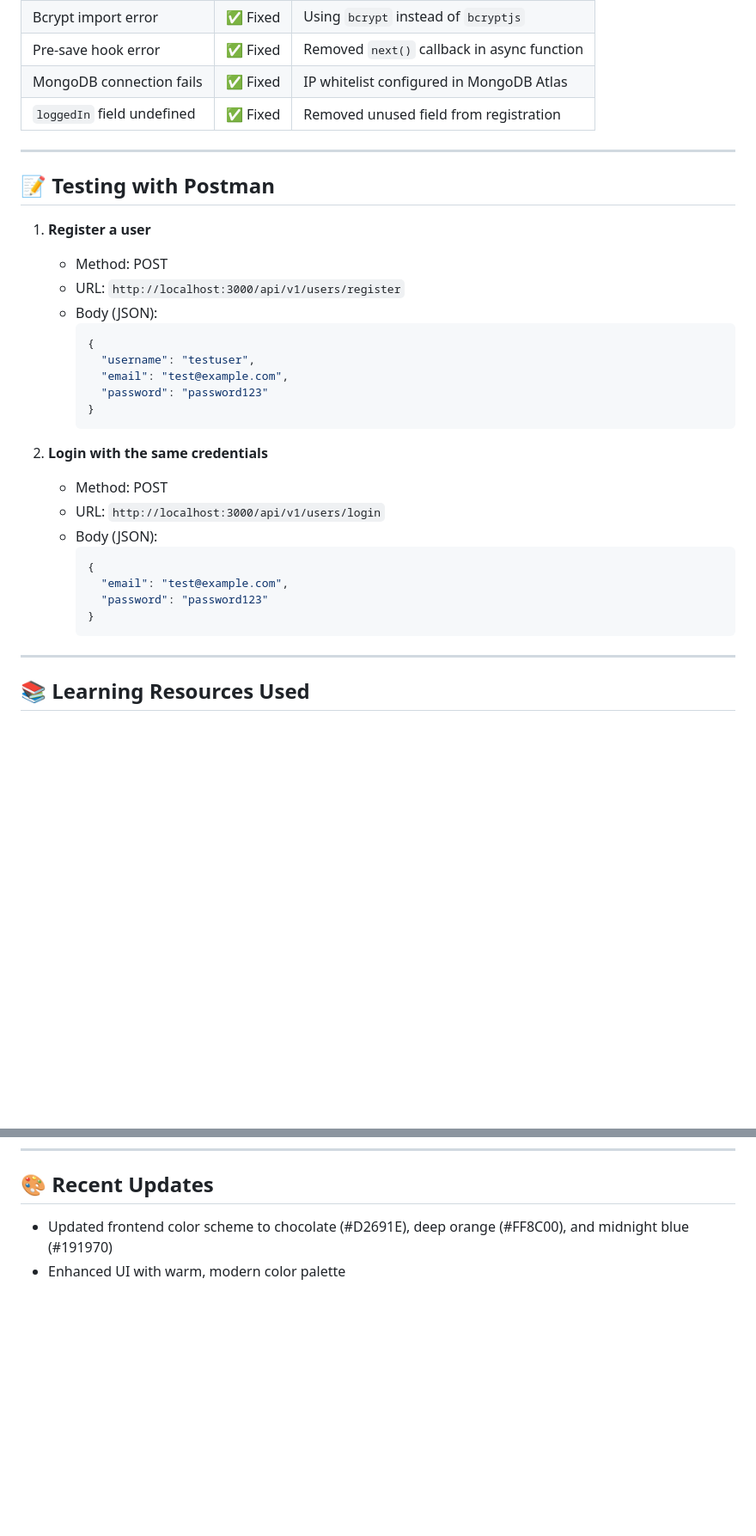
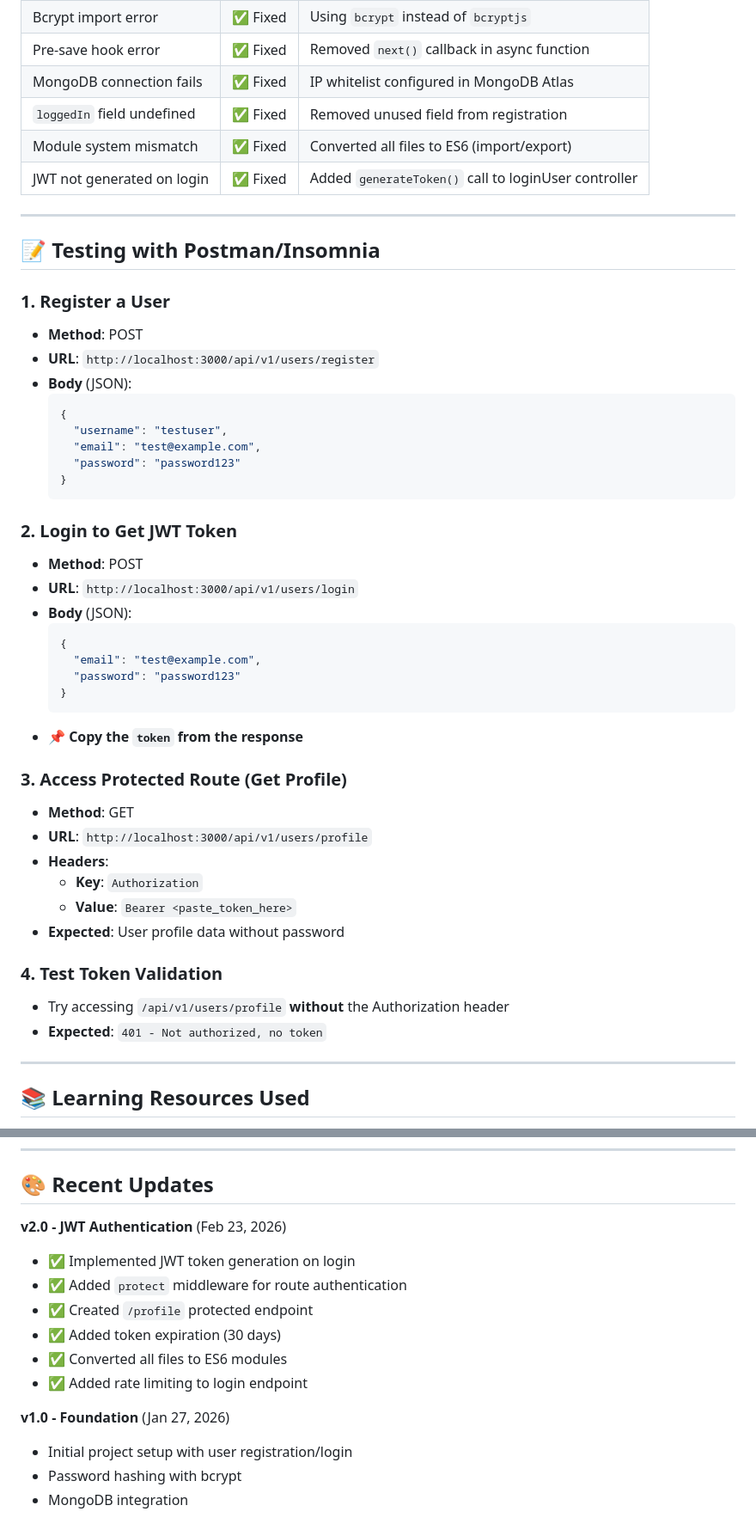
Before and after one commit to DeeCruzz-254/Learning-BackEnd, a Markdown page: README.md, 2 parts joined by grey strips. Shown at 86% size. GitHub-like rendering; blank space fills up the shorter version.

````diff
--- a/README.md
+++ b/README.md
@@ -226,15 +262,17 @@ Learning-BackEnd/
 | Pre-save hook error | ✅ Fixed | Removed `next()` callback in async function |
 | MongoDB connection fails | ✅ Fixed | IP whitelist configured in MongoDB Atlas |
 | `loggedIn` field undefined | ✅ Fixed | Removed unused field from registration |
+| Module system mismatch | ✅ Fixed | Converted all files to ES6 (import/export) |
+| JWT not generated on login | ✅ Fixed | Added `generateToken()` call to loginUser controller |
 
 ---
 
-## 📝 Testing with Postman
+## 📝 Testing with Postman/Insomnia
 
-1. **Register a user**
-   - Method: POST
-   - URL: `http://localhost:3000/api/v1/users/register`
-   - Body (JSON):
+### 1. Register a User
+   - **Method**: POST
+   - **URL**: `http://localhost:3000/api/v1/users/register`
+   - **Body** (JSON):
      ```json
      {
        "username": "testuser",
@@ -243,16 +281,29 @@ Learning-BackEnd/
      }
      ```
 
-2. **Login with the same credentials**
-   - Method: POST
-   - URL: `http://localhost:3000/api/v1/users/login`
-   - Body (JSON):
+### 2. Login to Get JWT Token
+   - **Method**: POST
+   - **URL**: `http://localhost:3000/api/v1/users/login`
+   - **Body** (JSON):
      ```json
      {
        "email": "test@example.com",
        "password": "password123"
      }
      ```
+   - **📌 Copy the `token` from the response**
+
+### 3. Access Protected Route (Get Profile)
+   - **Method**: GET
+   - **URL**: `http://localhost:3000/api/v1/users/profile`
+   - **Headers**:
+     - **Key**: `Authorization`
+     - **Value**: `Bearer <paste_token_here>`
+   - **Expected**: User profile data without password
+
+### 4. Test Token Validation
+   - Try accessing `/api/v1/users/profile` **without** the Authorization header
+   - **Expected**: `401 - Not authorized, no token`
 
 ---
 
@@ -291,5 +342,15 @@ Thanks to all resources and documentation that helped in building this learning
 
 ## 🎨 Recent Updates
 
-- Updated frontend color scheme to chocolate (#D2691E), deep orange (#FF8C00), and midnight blue (#191970)
-- Enhanced UI with warm, modern color palette
+**v2.0 - JWT Authentication** (Feb 23, 2026)
+- ✅ Implemented JWT token generation on login
+- ✅ Added `protect` middleware for route authentication
+- ✅ Created `/profile` protected endpoint
+- ✅ Added token expiration (30 days)
+- ✅ Converted all files to ES6 modules
+- ✅ Added rate limiting to login endpoint
+
+**v1.0 - Foundation** (Jan 27, 2026)
+- Initial project setup with user registration/login
+- Password hashing with bcrypt
+- MongoDB integration
````
Also changed, not shown: other parts of README.md (+45 -9 lines).
